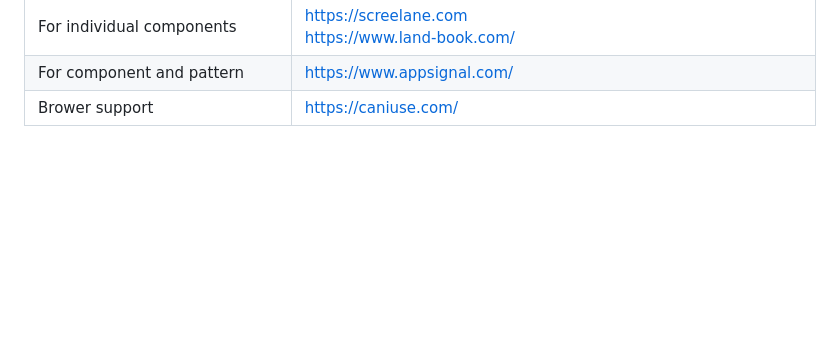
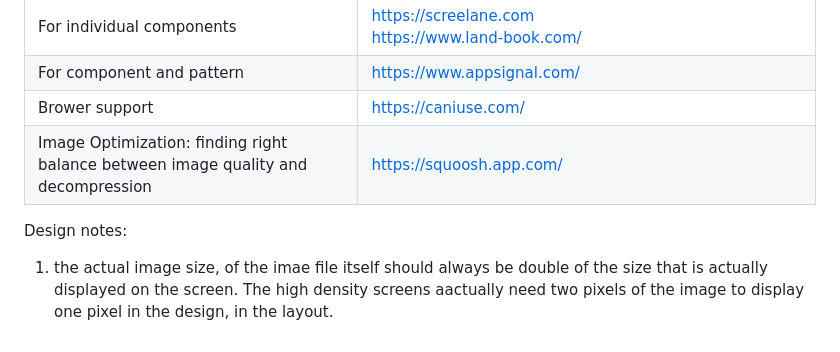
Before and after one commit to yanliu1111/Omnifood-website-frontend-development-project, a Markdown page: README.md, the part around the change. GitHub-like rendering; blank space fills up the shorter version.

Commit message:
docs: update one web resource

```diff
--- a/README.md
+++ b/README.md
@@ -46,3 +46,8 @@ This is a project from the Udemy course [Build Responsive Real World Websites wi
 | For individual components                                                                               | https://screelane.com <br> https://www.land-book.com/                                                                                                                                                                                                                              |
 | For component and pattern                                                                               | https://www.appsignal.com/                                                                                                                                                                                                                                                         |
 | Brower support                                                                                          | https://caniuse.com/                                                                                                                                                                                                                                                               |
+| Image Optimization: finding right balance between image quality and decompression                       | https://squoosh.app.com/                                                                                                                                                                                                                                                           |
+
+Design notes:
+
+1. the actual image size, of the imae file itself should always be double of the size that is actually displayed on the screen. The high density screens aactually need two pixels of the image to display one pixel in the design, in the layout.
```
